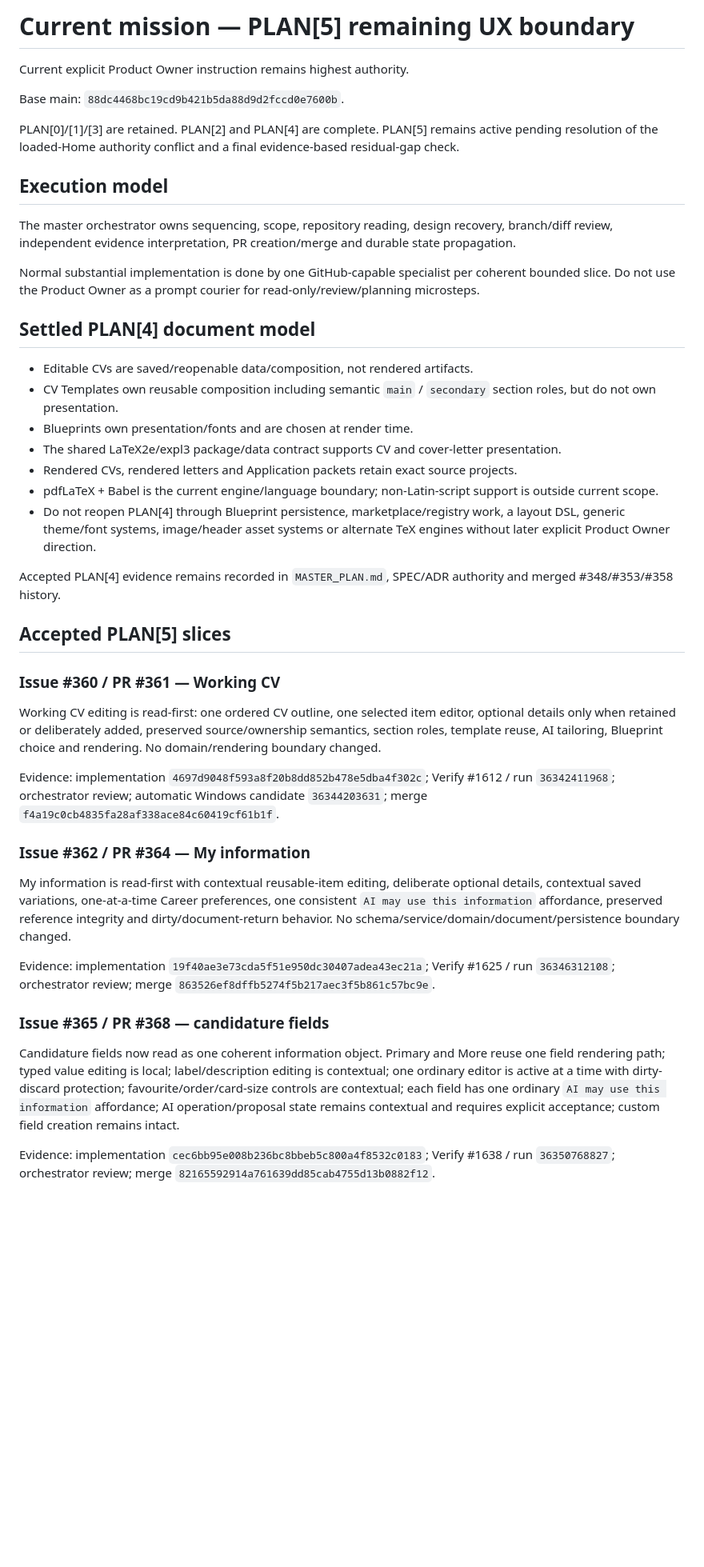
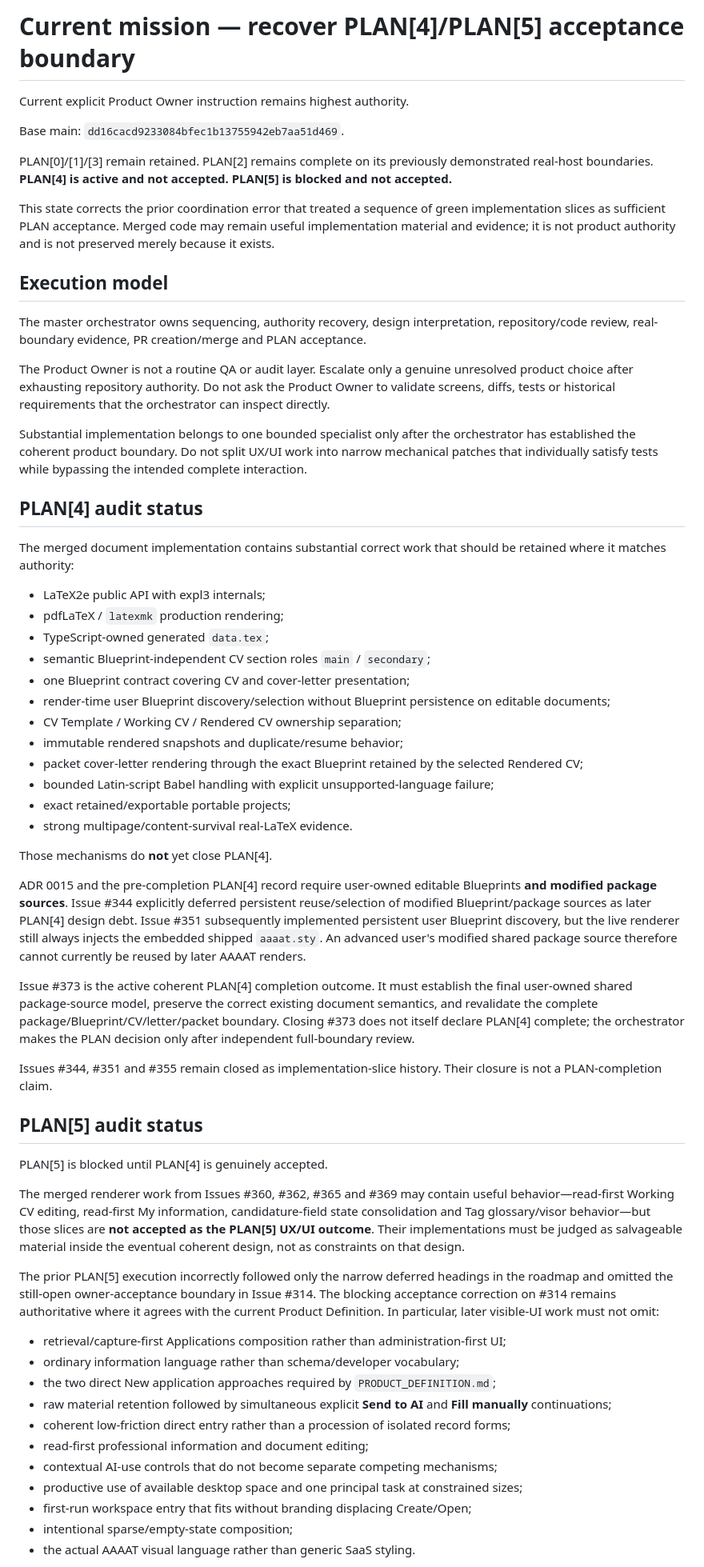
Before and after one commit to DidacLL/AAAAT, a Markdown page: .agentic/CURRENT_MISSION.md, the part around one of its changes. Shown at 80% size. Rendered like a GitHub page; blank space fills up the shorter version.

```diff
--- a/.agentic/CURRENT_MISSION.md
+++ b/.agentic/CURRENT_MISSION.md
@@ -1,46 +1,63 @@
-# Current mission — PLAN[5] remaining UX boundary
+# Current mission — recover PLAN[4]/PLAN[5] acceptance boundary
 
 Current explicit Product Owner instruction remains highest authority.
 
-Base main: `88dc4468bc19cd9b421b5da88d9d2fccd0e7600b`.
+Base main: `dd16cacd9233084bfec1b13755942eb7aa51d469`.
 
-PLAN[0]/[1]/[3] are retained. PLAN[2] and PLAN[4] are complete. PLAN[5] remains active pending resolution of the loaded-Home authority conflict and a final evidence-based residual-gap check.
+PLAN[0]/[1]/[3] remain retained. PLAN[2] remains complete on its previously demonstrated real-host boundaries. **PLAN[4] is active and not accepted. PLAN[5] is blocked and not accepted.**
+
+This state corrects the prior coordination error that treated a sequence of green implementation slices as sufficient PLAN acceptance. Merged code may remain useful implementation material and evidence; it is not product authority and is not preserved merely because it exists.
 
 ## Execution model
 
-The master orchestrator owns sequencing, scope, repository reading, design recovery, branch/diff review, independent evidence interpretation, PR creation/merge and durable state propagation.
+The master orchestrator owns sequencing, authority recovery, design interpretation, repository/code review, real-boundary evidence, PR creation/merge and PLAN acceptance.
 
-Normal substantial implementation is done by one GitHub-capable specialist per coherent bounded slice. Do not use the Product Owner as a prompt courier for read-only/review/planning microsteps.
+The Product Owner is not a routine QA or audit layer. Escalate only a genuine unresolved product choice after exhausting repository authority. Do not ask the Product Owner to validate screens, diffs, tests or historical requirements that the orchestrator can inspect directly.
 
-## Settled PLAN[4] document model
+Substantial implementation belongs to one bounded specialist only after the orchestrator has established the coherent product boundary. Do not split UX/UI work into narrow mechanical patches that individually satisfy tests while bypassing the intended complete interaction.
 
-- Editable CVs are saved/reopenable data/composition, not rendered artifacts.
-- CV Templates own reusable composition including semantic `main` / `secondary` section roles, but do not own presentation.
-- Blueprints own presentation/fonts and are chosen at render time.
-- The shared LaTeX2e/expl3 package/data contract supports CV and cover-letter presentation.
-- Rendered CVs, rendered letters and Application packets retain exact source projects.
-- pdfLaTeX + Babel is the current engine/language boundary; non-Latin-script support is outside current scope.
-- Do not reopen PLAN[4] through Blueprint persistence, marketplace/registry work, a layout DSL, generic theme/font systems, image/header asset systems or alternate TeX engines without later explicit Product Owner direction.
+## PLAN[4] audit status
 
-Accepted PLAN[4] evidence remains recorded in `MASTER_PLAN.md`, SPEC/ADR authority and merged #348/#353/#358 history.
+The merged document implementation contains substantial correct work that should be retained where it matches authority:
 
-## Accepted PLAN[5] slices
+- LaTeX2e public API with expl3 internals;
+- pdfLaTeX / `latexmk` production rendering;
+- TypeScript-owned generated `data.tex`;
+- semantic Blueprint-independent CV section roles `main` / `secondary`;
+- one Blueprint contract covering CV and cover-letter presentation;
+- render-time user Blueprint discovery/selection without Blueprint persistence on editable documents;
+- CV Template / Working CV / Rendered CV ownership separation;
+- immutable rendered snapshots and duplicate/resume behavior;
+- packet cover-letter rendering through the exact Blueprint retained by the selected Rendered CV;
+- bounded Latin-script Babel handling with explicit unsupported-language failure;
+- exact retained/exportable portable projects;
+- strong multipage/content-survival real-LaTeX evidence.
 
-### Issue #360 / PR #361 — Working CV
+Those mechanisms do **not** yet close PLAN[4].
 
-Working CV editing is read-first: one ordered CV outline, one selected item editor, optional details only when retained or deliberately added, preserved source/ownership semantics, section roles, template reuse, AI tailoring, Blueprint choice and rendering. No domain/rendering boundary changed.
+ADR 0015 and the pre-completion PLAN[4] record require user-owned editable Blueprints **and modified package sources**. Issue #344 explicitly deferred persistent reuse/selection of modified Blueprint/package sources as later PLAN[4] design debt. Issue #351 subsequently implemented persistent user Blueprint discovery, but the live renderer still always injects the embedded shipped `aaaat.sty`. An advanced user's modified shared package source therefore cannot currently be reused by later AAAAT renders.
 
-Evidence: implementation `4697d9048f593a8f20b8dd852b478e5dba4f302c`; Verify #1612 / run `36342411968`; orchestrator review; automatic Windows candidate `36344203631`; merge `f4a19c0cb4835fa28af338ace84c60419cf61b1f`.
+Issue #373 is the active coherent PLAN[4] completion outcome. It must establish the final user-owned shared package-source model, preserve the correct existing document semantics, and revalidate the complete package/Blueprint/CV/letter/packet boundary. Closing #373 does not itself declare PLAN[4] complete; the orchestrator makes the PLAN decision only after independent full-boundary review.
 
-### Issue #362 / PR #364 — My information
+Issues #344, #351 and #355 remain closed as implementation-slice history. Their closure is not a PLAN-completion claim.
 
-My information is read-first with contextual reusable-item editing, deliberate optional details, contextual saved variations, one-at-a-time Career preferences, one consistent `AI may use this information` affordance, preserved reference integrity and dirty/document-return behavior. No schema/service/domain/document/persistence boundary changed.
+## PLAN[5] audit status
 
-Evidence: implementation `19f40ae3e73cda5f51e950dc30407adea43ec21a`; Verify #1625 / run `36346312108`; orchestrator review; merge `863526ef8dffb5274f5b217aec3f5b861c57bc9e`.
+PLAN[5] is blocked until PLAN[4] is genuinely accepted.
 
-### Issue #365 / PR #368 — candidature fields
+The merged renderer work from Issues #360, #362, #365 and #369 may contain useful behavior—read-first Working CV editing, read-first My information, candidature-field state consolidation and Tag glossary/visor behavior—but those slices are **not accepted as the PLAN[5] UX/UI outcome**. Their implementations must be judged as salvageable material inside the eventual coherent design, not as constraints on that design.
 
-Candidature fields now read as one coherent information object. Primary and More reuse one field rendering path; typed value editing is local; label/description editing is contextual; one ordinary editor is active at a time with dirty-discard protection; favourite/order/card-size controls are contextual; each field has one ordinary `AI may use this information` affordance; AI operation/proposal state remains contextual and requires explicit acceptance; custom field creation remains intact.
+The prior PLAN[5] execution incorrectly followed only the narrow deferred headings in the roadmap and omitted the still-open owner-acceptance boundary in Issue #314. The blocking acceptance correction on #314 remains authoritative where it agrees with the current Product Definition. In particular, later visible-UI work must not omit:
 
-Evidence: implementation `cec6bb95e008b236bc8bbeb5c800a4f8532c0183`; Verify #1638 / run `36350768827`; orchestrator review; merge `82165592914a761639dd85cab4755d13b0882f12`.
+- retrieval/capture-first Applications composition rather than administration-first UI;
+- ordinary information language rather than schema/developer vocabulary;
+- the two direct New application approaches required by `PRODUCT_DEFINITION.md`;
+- raw material retention followed by simultaneous explicit **Send to AI** and **Fill manually** continuations;
+- coherent low-friction direct entry rather than a procession of isolated record forms;
+- read-first professional information and document editing;
+- contextual AI-use controls that do not become separate competing mechanisms;
+- productive use of available desktop space and one principal task at constrained sizes;
+- first-run workspace entry that fits without branding displacing Create/Open;
+- intentional sparse/empty-state composition;
+- the actual AAAAT visual language rather than generic SaaS styling.
 
```
Also changed, not shown: other parts of .agentic/CURRENT_MISSION.md (+42 -29 lines).
